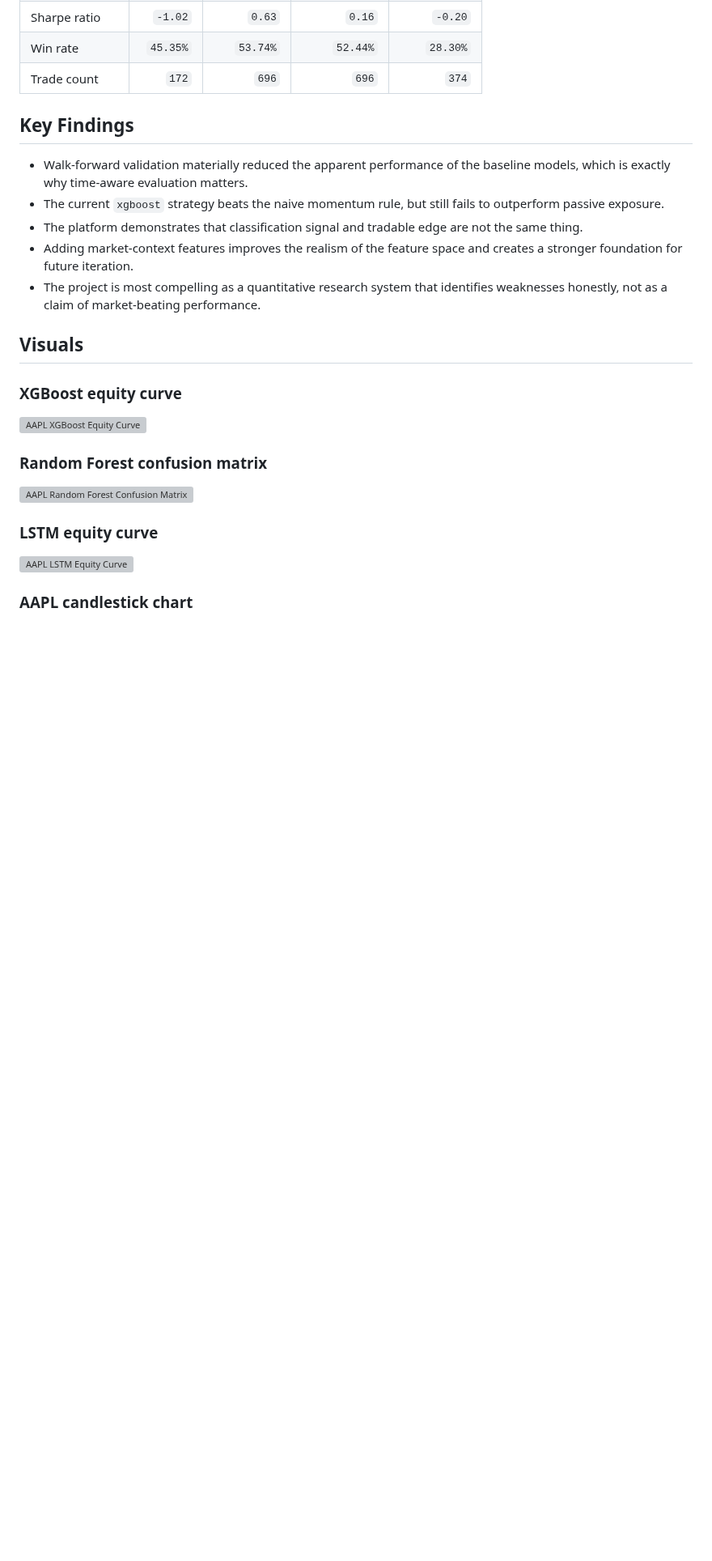
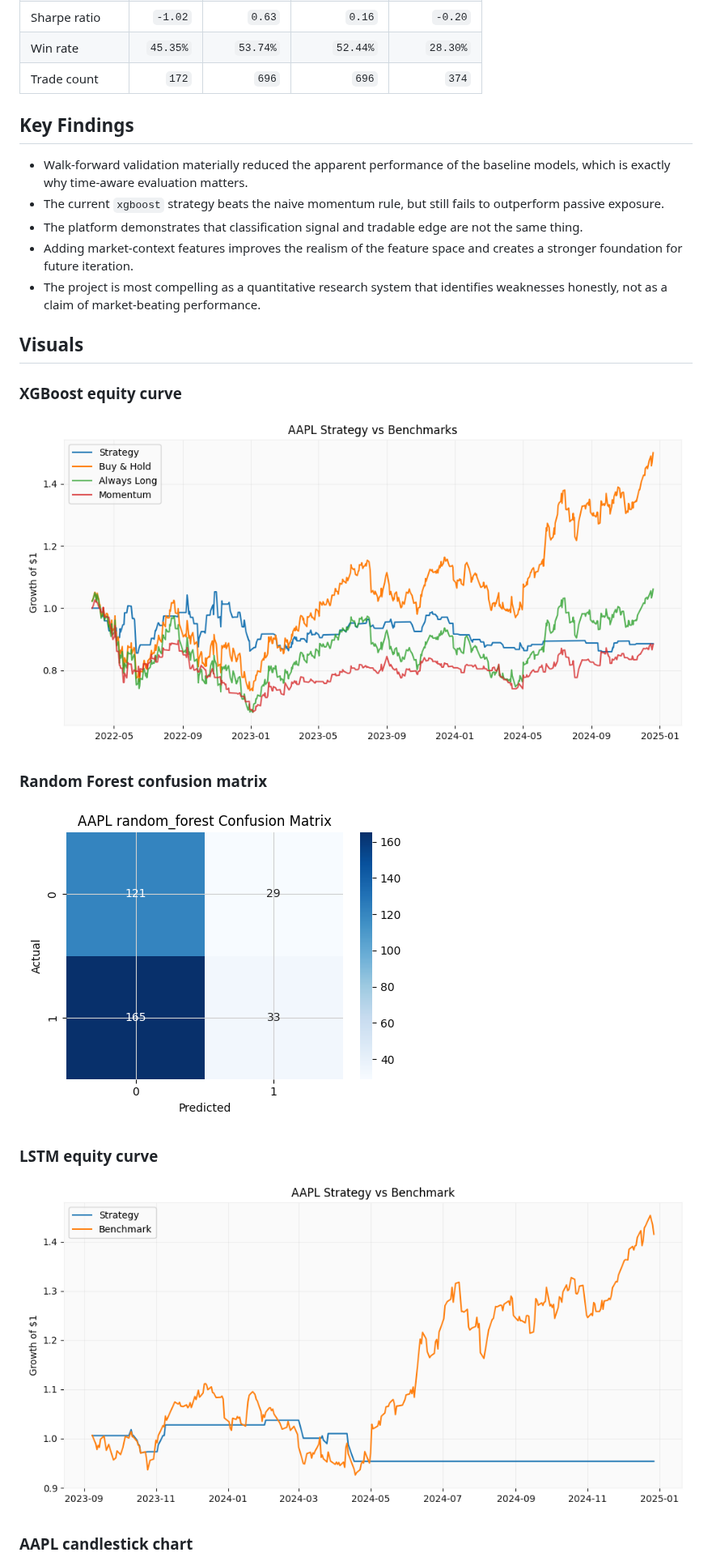
Before and after one commit to AyyadOmar/quantlab-ai, a Markdown page: README.md, the part around one of its changes. Shown at 81% size. GitHub-like rendering; pictures changed too: docs/assets/aapl_lstm_equity_curve.png (added), docs/assets/aapl_random_forest_confusion_matrix.png (added), docs/assets/aapl_xgboost_equity_curve.png (added); blank space fills up the shorter version; grey boxes are pictures that could not be loaded.

Commit message:
Fix README image assets and clean public documentation

```diff
--- a/README.md
+++ b/README.md
@@ -161,15 +161,15 @@ The latest benchmark below reflects the upgraded evaluation setup: expanding-win
 
 ### XGBoost equity curve
 
-![AAPL XGBoost Equity Curve](visualizations/aapl_xgboost_equity_curve.png)
+![AAPL XGBoost Equity Curve](docs/assets/aapl_xgboost_equity_curve.png)
 
 ### Random Forest confusion matrix
 
-![AAPL Random Forest Confusion Matrix](visualizations/aapl_random_forest_confusion_matrix.png)
+![AAPL Random Forest Confusion Matrix](docs/assets/aapl_random_forest_confusion_matrix.png)
 
 ### LSTM equity curve
 
-![AAPL LSTM Equity Curve](visualizations/aapl_lstm_equity_curve.png)
+![AAPL LSTM Equity Curve](docs/assets/aapl_lstm_equity_curve.png)
 
 ### AAPL candlestick chart
 
```
Also changed, not shown: other parts of README.md (+1 -11 lines), docs/assets/aapl_candlestick.png (added).
